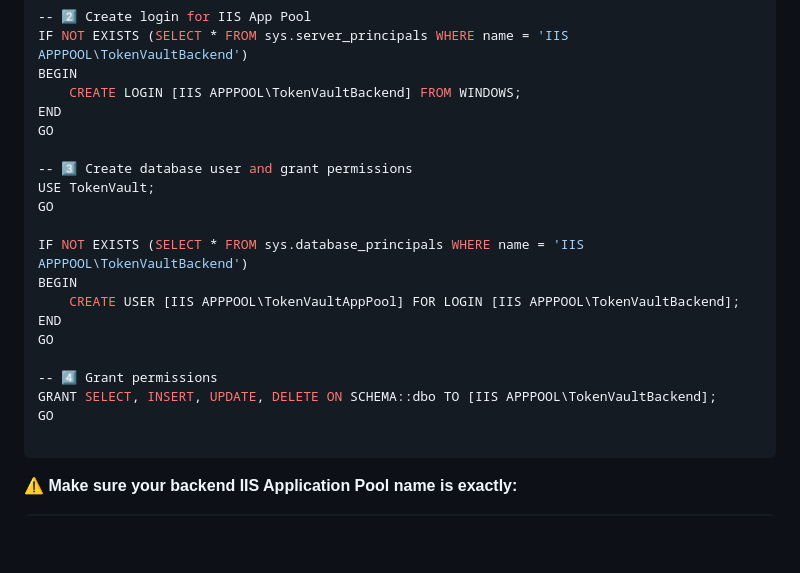
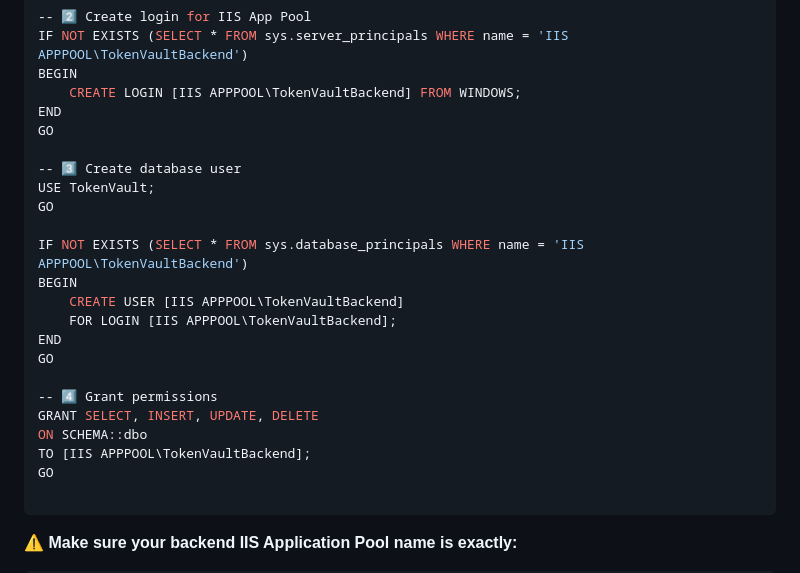
Before and after one commit to tharuka-tech/TokenVault, a Markdown page: README.md, the part around the change. Rendered like a GitHub page; blank space fills up the shorter version.

````diff
--- a/README.md
+++ b/README.md
@@ -67,18 +67,21 @@ BEGIN
 END
 GO
 
--- 3️⃣ Create database user and grant permissions
+-- 3️⃣ Create database user
 USE TokenVault;
 GO
 
 IF NOT EXISTS (SELECT * FROM sys.database_principals WHERE name = 'IIS APPPOOL\TokenVaultBackend')
 BEGIN
-    CREATE USER [IIS APPPOOL\TokenVaultAppPool] FOR LOGIN [IIS APPPOOL\TokenVaultBackend];
+    CREATE USER [IIS APPPOOL\TokenVaultBackend]
+    FOR LOGIN [IIS APPPOOL\TokenVaultBackend];
 END
 GO
 
 -- 4️⃣ Grant permissions
-GRANT SELECT, INSERT, UPDATE, DELETE ON SCHEMA::dbo TO [IIS APPPOOL\TokenVaultBackend];
+GRANT SELECT, INSERT, UPDATE, DELETE
+ON SCHEMA::dbo
+TO [IIS APPPOOL\TokenVaultBackend];
 GO
 
 ```
````
